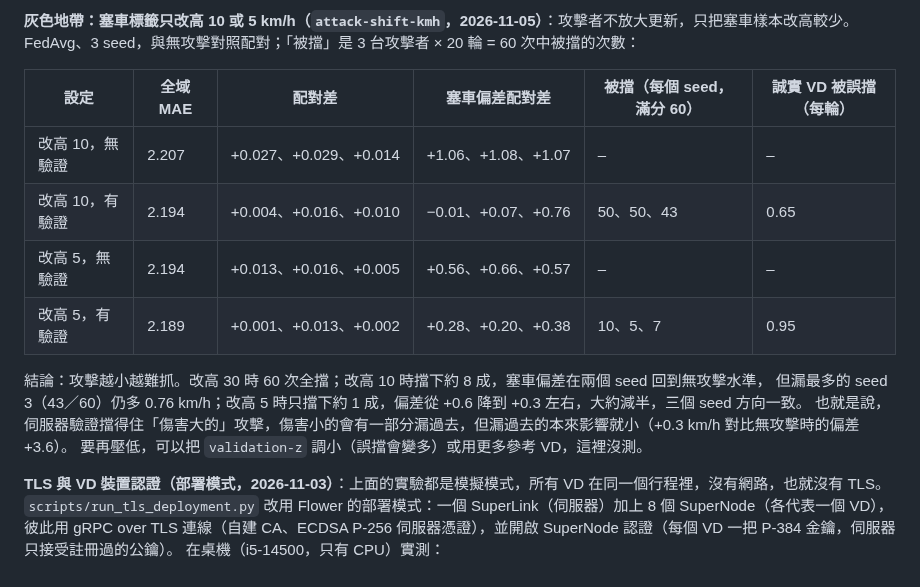
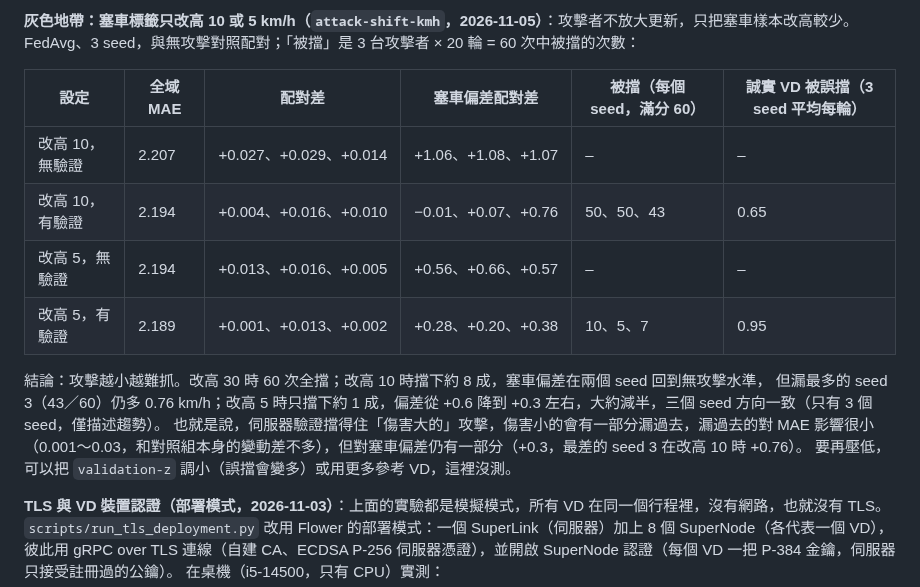
Before and after one commit to austenjuan2222/UnivProject, a Markdown page: README.md, the part around the change. Rendered like a GitHub page.

Commit message:
README: soften gray-zone claims after independent check
Co-Authored-By: Claude Opus 5.5 <noreply@anthropic.com>

```diff
--- a/README.md
+++ b/README.md
@@ -767,7 +767,7 @@ FedAvg 與裁剪＋中位數各 3 seed，並用同版程式補跑「開偵測、
 **灰色地帶：塞車標籤只改高 10 或 5 km/h（`attack-shift-kmh`，2026-11-05）**：攻擊者不放大更新，只把塞車樣本改高較少。
 FedAvg、3 seed，與無攻擊對照配對；「被擋」是 3 台攻擊者 × 20 輪 = 60 次中被擋的次數：
 
-| 設定 | 全域 MAE | 配對差 | 塞車偏差配對差 | 被擋（每個 seed，滿分 60） | 誠實 VD 被誤擋（每輪） |
+| 設定 | 全域 MAE | 配對差 | 塞車偏差配對差 | 被擋（每個 seed，滿分 60） | 誠實 VD 被誤擋（3 seed 平均每輪） |
 |---|---|---|---|---|---|
 | 改高 10，無驗證 | 2.207 | +0.027、+0.029、+0.014 | +1.06、+1.08、+1.07 | – | – |
 | 改高 10，有驗證 | 2.194 | +0.004、+0.016、+0.010 | −0.01、+0.07、+0.76 | 50、50、43 | 0.65 |
@@ -775,8 +775,8 @@ FedAvg、3 seed，與無攻擊對照配對；「被擋」是 3 台攻擊者 × 2
 | 改高 5，有驗證 | 2.189 | +0.001、+0.013、+0.002 | +0.28、+0.20、+0.38 | 10、5、7 | 0.95 |
 
 結論：攻擊越小越難抓。改高 30 時 60 次全擋；改高 10 時擋下約 8 成，塞車偏差在兩個 seed 回到無攻擊水準，
-但漏最多的 seed 3（43／60）仍多 0.76 km/h；改高 5 時只擋下約 1 成，偏差從 +0.6 降到 +0.3 左右，大約減半，三個 seed 方向一致。
-也就是說，伺服器驗證擋得住「傷害大的」攻擊，傷害小的會有一部分漏過去，但漏過去的本來影響就小（+0.3 km/h 對比無攻擊時的偏差 +3.6）。
+但漏最多的 seed 3（43／60）仍多 0.76 km/h；改高 5 時只擋下約 1 成，偏差從 +0.6 降到 +0.3 左右，大約減半，三個 seed 方向一致（只有 3 個 seed，僅描述趨勢）。
+也就是說，伺服器驗證擋得住「傷害大的」攻擊，傷害小的會有一部分漏過去，漏過去的對 MAE 影響很小（0.001～0.03，和對照組本身的變動差不多），但對塞車偏差仍有一部分（+0.3，最差的 seed 3 在改高 10 時 +0.76）。
 要再壓低，可以把 `validation-z` 調小（誤擋會變多）或用更多參考 VD，這裡沒測。
 
 **TLS 與 VD 裝置認證（部署模式，2026-11-03）**：上面的實驗都是模擬模式，所有 VD 在同一個行程裡，沒有網路，也就沒有 TLS。
```
